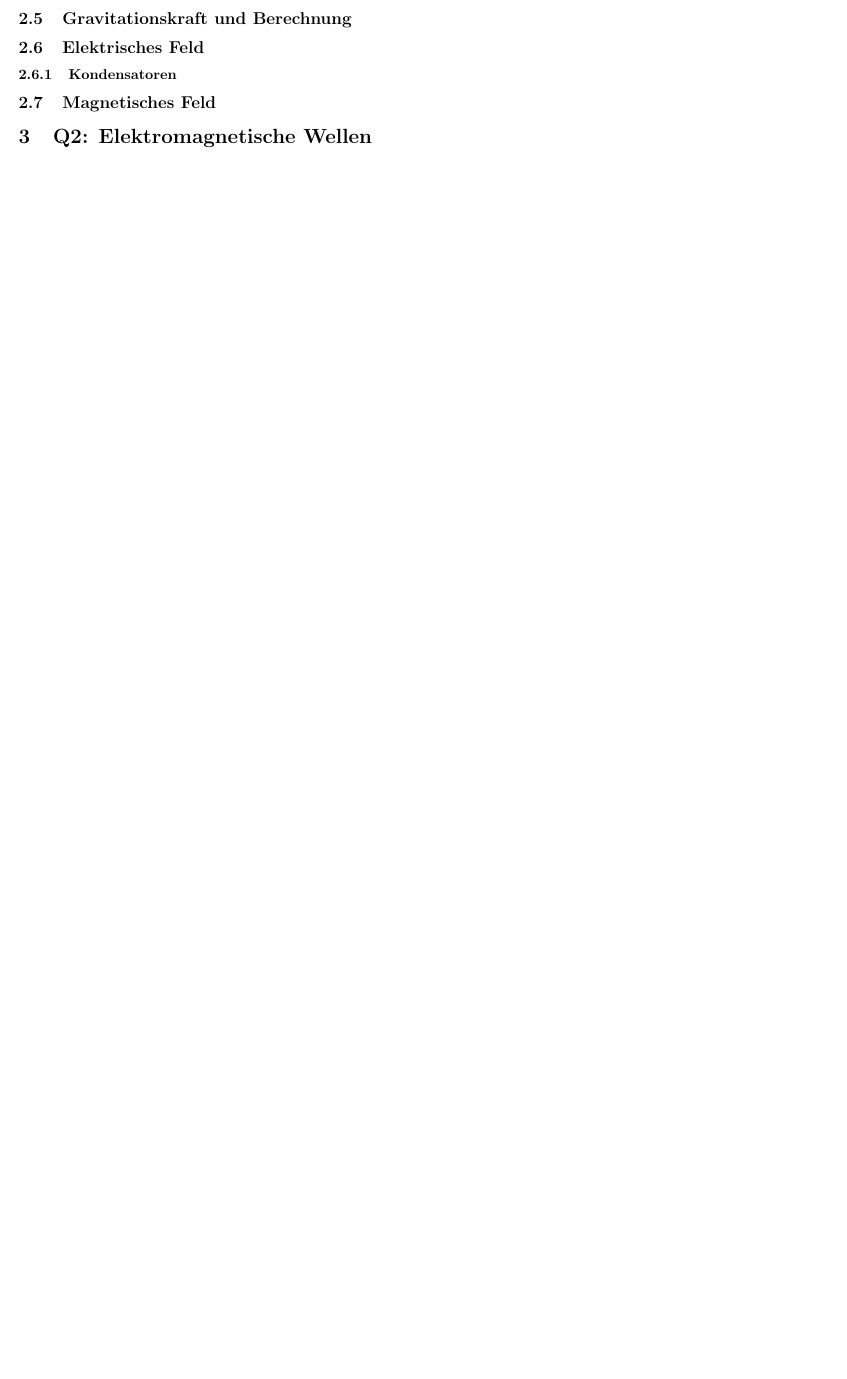
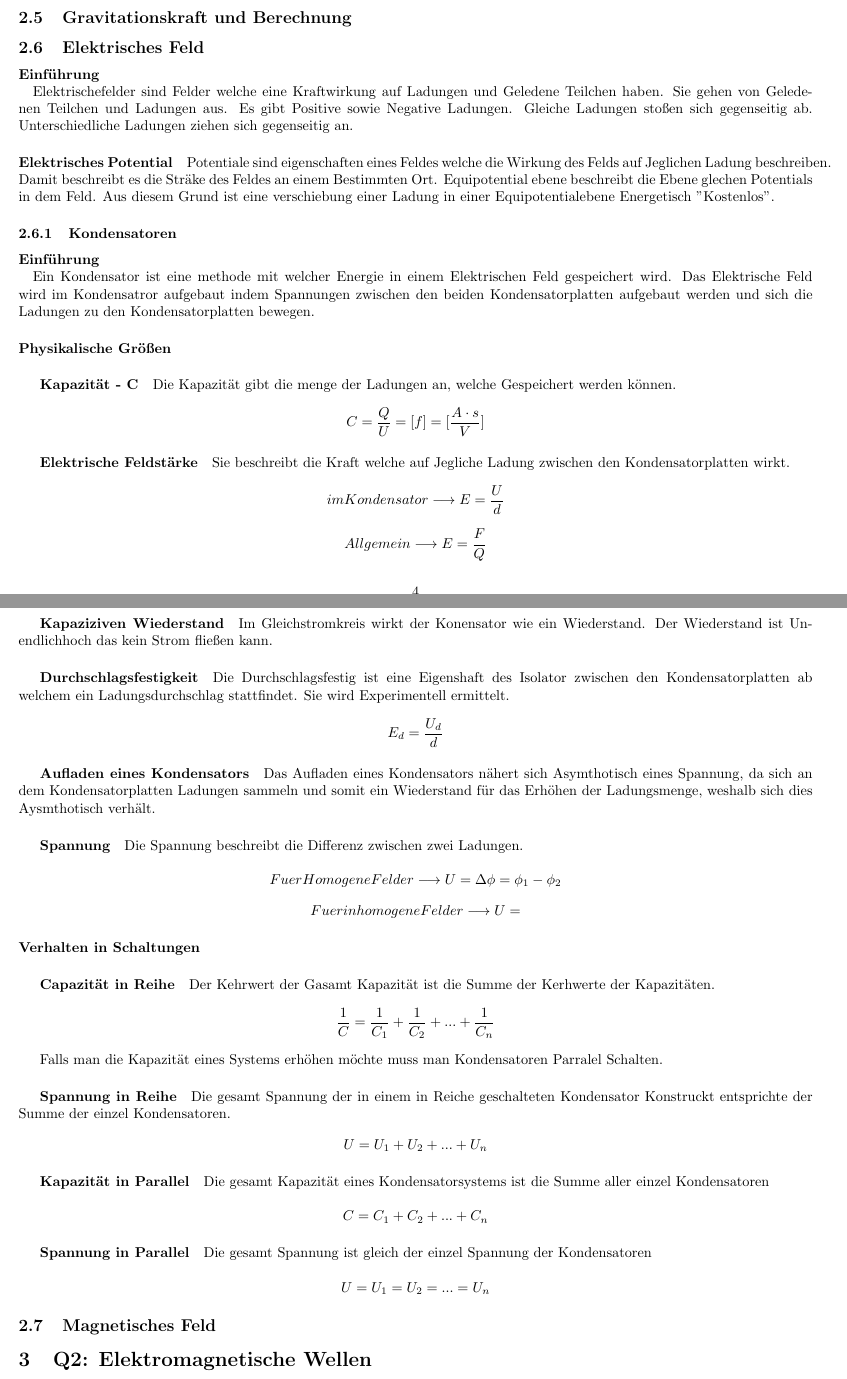
Before and after one commit to stuhlprobe/Physik, a LaTeX paper (physik.tex): part of page 3 of 9 before the commit and two parts of pages 4 and 5 of 10 after it, the two joined at a grey line, cut so that both start at the same text, the shorter picture padded with empty space. Compiled offline with pdfLaTeX.

Commit message:
Added Content

```diff
--- a/physik.tex
+++ b/physik.tex
@@ -126,9 +158,92 @@
+          		\paragraph{3. Keplersche Gesetz \newline}
+
+
+
 
         	\subsection{Gravitationskraft und Berechnung}
 
         \subsection{Elektrisches Feld}
 
+        	\paragraph{Einführung \newline}
+
+        		Elektrischefelder sind Felder welche eine Kraftwirkung auf Ladungen und Geledene Teilchen haben. Sie gehen von Geledenen Teilchen und Ladungen aus. Es gibt Positive sowie Negative Ladungen. Gleiche Ladungen stoßen sich gegenseitig ab. Unterschiedliche Ladungen ziehen sich gegenseitig an.
+
+       		\paragraph{Elektrisches Potential}
+
+       			Potentiale sind eigenschaften eines Feldes welche die Wirkung des Felds auf Jeglichen Ladung beschreiben. Damit beschreibt es die Sträke des Feldes an einem Bestimmten Ort.
+       			Equipotential ebene beschreibt die Ebene glechen Potentials in dem Feld. Aus diesem Grund ist eine verschiebung einer Ladung in einer Equipotentialebene Energetisch "Kostenlos".
+
         	\subsubsection{Kondensatoren}
+
+        		\paragraph{Einführung \newline}
+
+        			Ein Kondensator ist eine methode mit welcher Energie in einem Elektrischen Feld gespeichert wird. Das Elektrische Feld wird im Kondensatror aufgebaut indem Spannungen zwischen den beiden Kondensatorplatten aufgebaut werden und sich die Ladungen zu den Kondensatorplatten bewegen.
+
+       			\paragraph{Physikalische Größen}
+
+       				\subparagraph{Kapazität - C}
+
+       					Die Kapazität gibt die menge der Ladungen an, welche Gespeichert werden können.
+
+       					\[C = \frac{Q}{U} = [f] = [\frac{A\cdot s}{V}]\]
+
+     				\subparagraph{Elektrische Feldstärke}
+
+     					Sie beschreibt die Kraft welche auf Jegliche Ladung zwischen den Kondensatorplatten wirkt.
+
+     					\[im Kondensator \longrightarrow E = \frac{U}{d}\]
+     					\[Allgemein \longrightarrow E = \frac{F}{Q}\]
+
+    				\subparagraph{Kapaziziven Wiederstand}
+
+    					Im Gleichstromkreis wirkt der Konensator wie ein Wiederstand. Der Wiederstand ist Unendlichhoch das kein Strom fließen kann.
+
+    				\subparagraph{Durchschlagsfestigkeit}
+
+    					Die Durchschlagsfestig ist eine Eigenshaft des Isolator zwischen den Kondensatorplatten ab welchem ein Ladungsdurchschlag stattfindet. Sie wird Experimentell ermittelt.
+
+    					\[E_{d} = \frac{U_{d}}{d}\]
+
+    				\subparagraph{Aufladen eines Kondensators}
+
+    					Das Aufladen eines Kondensators nähert sich Asymthotisch eines Spannung, da sich an dem Kondensatorplatten Ladungen sammeln und somit ein Wiederstand für das Erhöhen der Ladungsmenge, weshalb sich dies Aysmthotisch verhält.
+
+    				\subparagraph{Spannung}
+
+    					Die Spannung beschreibt die Differenz zwischen zwei Ladungen.
+
+    					\[Fuer Homogene Felder \longrightarrow U = \Delta \phi = \phi_{1} - \phi_{2}\]
+    					\[Fuer inhomogene Felder \longrightarrow U = \]
+
+
+       			\paragraph{Verhalten in Schaltungen}
+
+
+       				\subparagraph{Capazität in Reihe}
+
+       					Der Kehrwert der Gasamt Kapazität ist die Summe der Kerhwerte der Kapazitäten.
+
+       					\[ \frac{1}{C} = \frac{1}{C_{1}} + \frac{1}{C_{2}} + ... + \frac{1}{C_{n}}\]
+
+       					Falls man die  Kapazität eines Systems erhöhen möchte muss man Kondensatoren Parralel Schalten.
+
+       				\subparagraph{Spannung in Reihe}
+
+       					Die gesamt Spannung der in einem in Reiche geschalteten Kondensator Konstruckt entsprichte der Summe der einzel Kondensatoren.
+
+       					\[U = U_{1} + U_{2} + ... + U_{n}\]
+
+       				\subparagraph{Kapazität in Parallel}
+
+       					Die gesamt Kapazität eines Kondensatorsystems ist die Summe aller einzel Kondensatoren
+
+       					\[C = C_{1} + C_{2} + ... + C_{n}\]
+
+       				\subparagraph{Spannung  in Parallel}
+
+       					Die gesamt Spannung ist gleich der einzel Spannung der Kondensatoren
+
+       					\[U = U_{1} = U_{2} = ... = U_{n}\]
 
         \subsection{Magnetisches Feld}
 
```
Also changed, not shown: physik.pdf, physik.tex (32 more changed lines), 5 other files.
